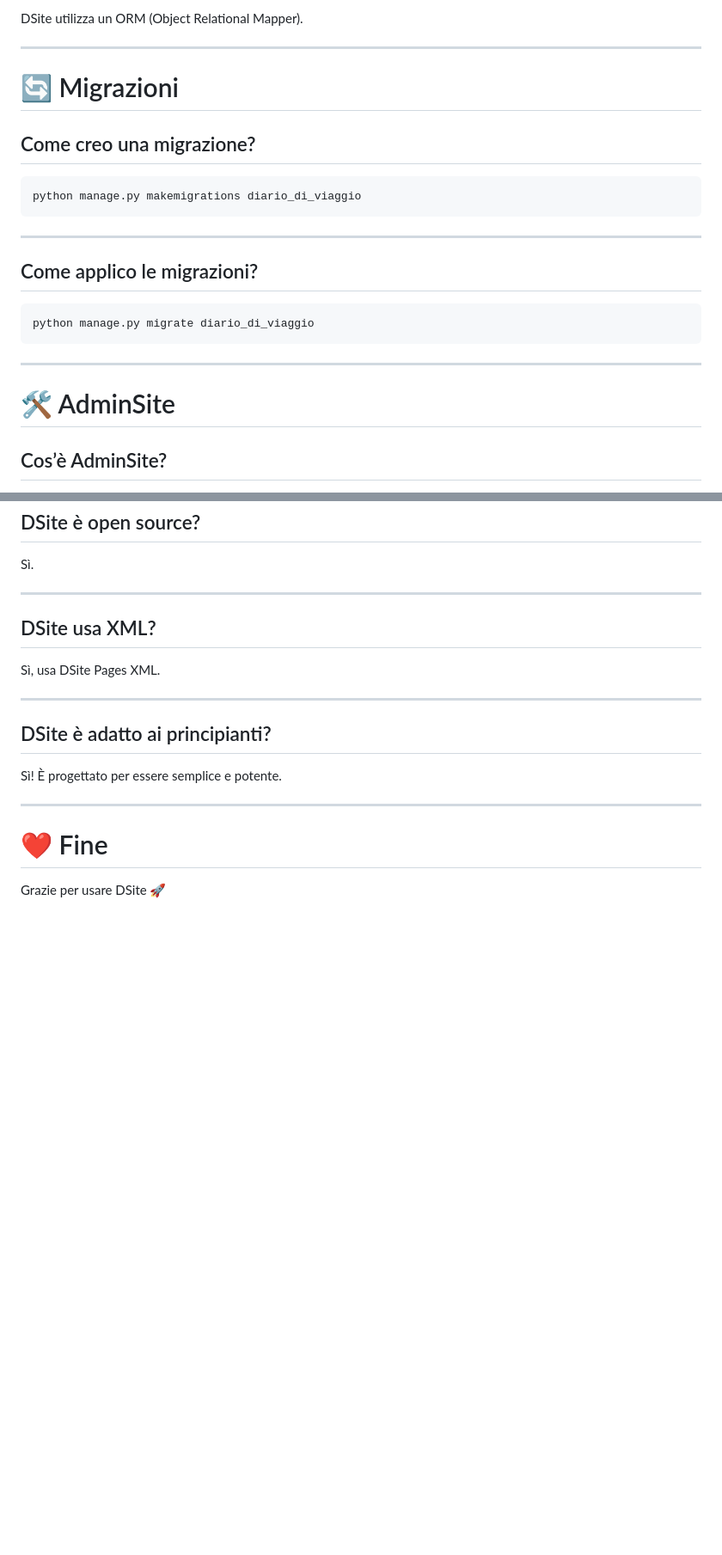
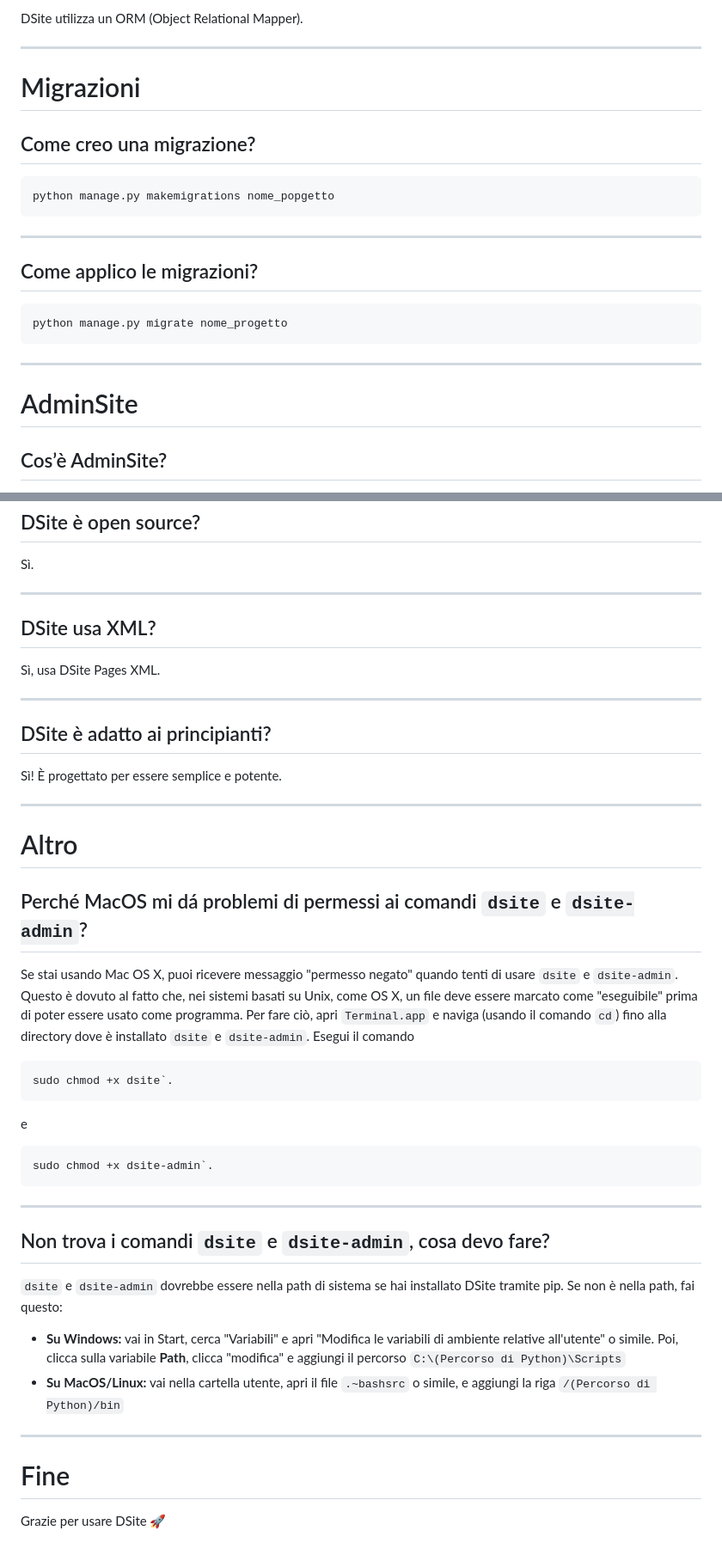
Before and after one commit to DeMENIGECO/dsite-project, a Markdown page: it/1.0.0/faqs.md, 2 parts joined by grey strips. Shown at 86% size. Rendered like a GitHub page; blank space fills up the shorter version.

````diff
--- a/it/1.0.0/faqs.md
+++ b/it/1.0.0/faqs.md
@@ -422,12 +422,12 @@ DSite utilizza un ORM (Object Relational Mapper).
 
 ---
 
-# 🔄 Migrazioni
+# Migrazioni
 
 ## Come creo una migrazione?
 
 ```bash
-python manage.py makemigrations diario_di_viaggio
+python manage.py makemigrations nome_popgetto
 ```
 
 ---
@@ -435,12 +435,12 @@ python manage.py makemigrations diario_di_viaggio
 ## Come applico le migrazioni?
 
 ```bash
-python manage.py migrate diario_di_viaggio
+python manage.py migrate nome_progetto
 ```
 
 ---
 
-# 🛠️ AdminSite
+# AdminSite
 
 ## Cos’è AdminSite?
 
@@ -509,6 +509,34 @@ Sì!
 
 ---
 
-# ❤️ Fine
+# Altro
+
+## Perché MacOS mi dá problemi di permessi ai comandi `dsite` e `dsite-admin`?
+
+Se stai usando Mac OS X, puoi ricevere messaggio "permesso negato" quando tenti di usare `dsite` e `dsite-admin`.
+Questo è dovuto al fatto che, nei sistemi basati su Unix, come OS X, un file deve essere marcato come "eseguibile" prima di poter essere usato come programma. Per fare ciò, apri `Terminal.app` e naviga (usando il comando `cd`) fino alla directory dove è installato `dsite` e `dsite-admin`.
+Esegui il comando
+
+```bash
+sudo chmod +x dsite`.
+```
+
+e
+
+```bash
+sudo chmod +x dsite-admin`.
+```
+---
+
+## Non trova i comandi `dsite` e `dsite-admin`, cosa devo fare?
+
+`dsite` e `dsite-admin` dovrebbe essere nella path di sistema se hai installato DSite tramite pip. Se non è nella path, fai questo:
+
+- **Su Windows:** vai in Start, cerca "Variabili" e apri "Modifica le variabili di ambiente relative all'utente" o simile. Poi, clicca sulla variabile **Path**, clicca "modifica" e aggiungi il percorso `C:\(Percorso di Python)\Scripts`
+- **Su MacOS/Linux:** vai nella cartella utente, apri il file `.~bashsrc` o simile, e aggiungi la riga `/(Percorso di Python)/bin`
+
+---
+
+# Fine
 
 Grazie per usare DSite 🚀
````
Also changed, not shown: other parts of it/1.0.0/faqs.md (+15 -15 lines).
